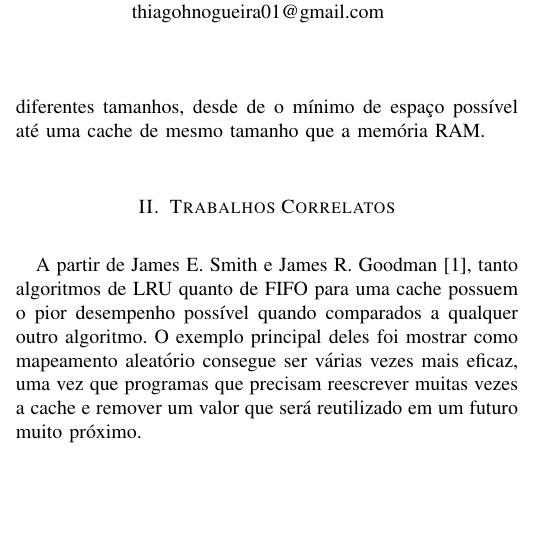
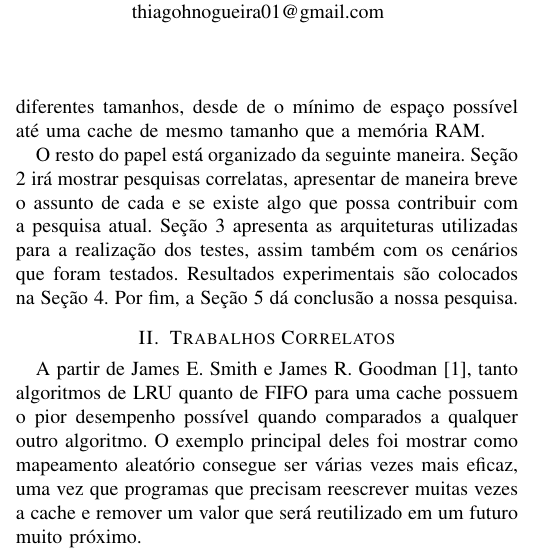
Before and after one commit to Trees-Over-The-Lake/Simulador-Amnesia, a LaTeX paper (src/main.tex): part of one column of page 1 of 3, cut so that both start at the same text, the shorter picture padded with empty space. Compiled offline with pdfLaTeX; a missing font is replaced by an installed copy or a similar font; a LaTeX package or settings file that is missing is left out.

Commit message:
feat: adicionado breve resumo das secoes no final da introducao

```diff
--- a/src/main.tex
+++ b/src/main.tex
@@ -106,6 +106,12 @@ escritas na cache. Dessa forma, seria simples visualizar como o número de instr
 influencia no tempo de acesso aos dados. Além disso, pensamos também em vários cenários
 com caches de diferentes tamanhos, desde de o mínimo de espaço possível até uma cache
 de mesmo tamanho que a memória RAM.
+
+O resto do papel está organizado da seguinte maneira. Seção 2 irá mostrar pesquisas correlatas,
+apresentar de maneira breve o assunto de cada e se existe algo que possa contribuir com a pesquisa atual.
+Seção 3 apresenta as arquiteturas utilizadas para a realização dos testes, assim também com os cenários
+que foram testados. Resultados experimentais são colocados na Seção 4. Por fim, a Seção 5 dá conclusão
+a nossa pesquisa.
 
 \section{Trabalhos Correlatos}
 
```
